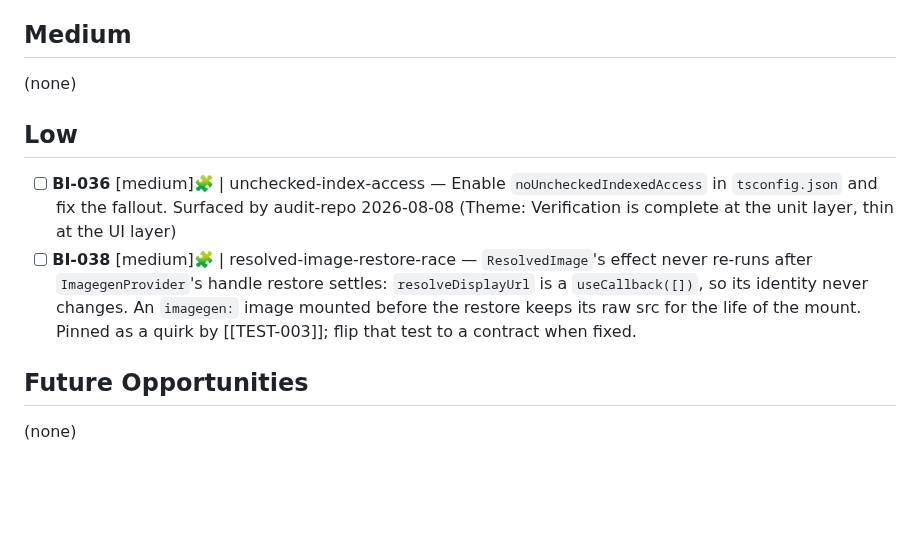
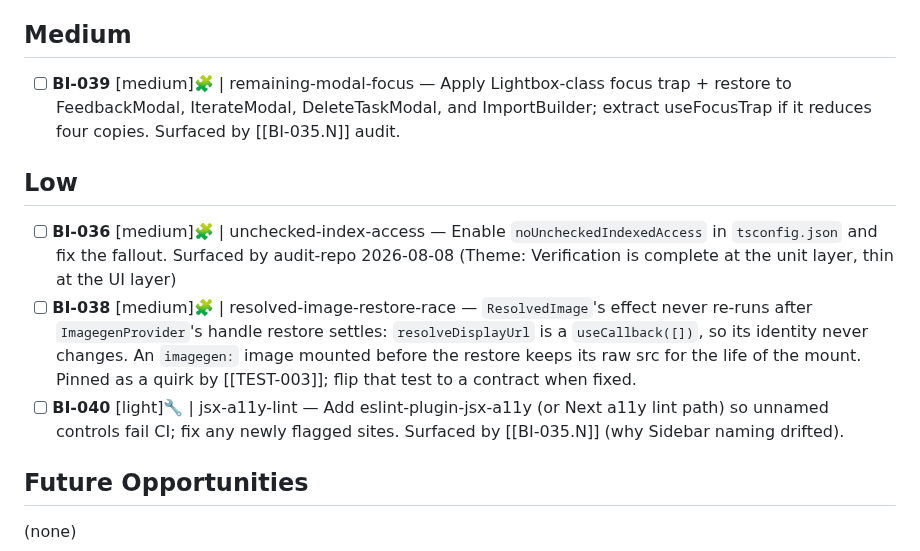
Before and after one commit to fakeneuron/blastimage, a Markdown page: .flowtron/PLAN.md, the part around the change. Rendered like a GitHub page; blank space fills up the shorter version.

Commit message:
chore: file BI-039 + BI-040 follow-ups
BI-035.N audit residuals: remaining modal focus management and
jsx-a11y lint so chrome naming cannot regress silently.

```diff
--- a/.flowtron/PLAN.md
+++ b/.flowtron/PLAN.md
@@ -12,12 +12,13 @@ See [.flowtron/core/SPEC.md](core/SPEC.md) for the canonical workflow contract.
 
 ## Medium
 
-(none)
+- [ ] **BI-039** [medium]🧩 | remaining-modal-focus — Apply Lightbox-class focus trap + restore to FeedbackModal, IterateModal, DeleteTaskModal, and ImportBuilder; extract useFocusTrap if it reduces four copies. Surfaced by [[BI-035.N]] audit.
 
 ## Low
 
 - [ ] **BI-036** [medium]🧩 | unchecked-index-access — Enable `noUncheckedIndexedAccess` in `tsconfig.json` and fix the fallout. Surfaced by audit-repo 2026-08-08 (Theme: Verification is complete at the unit layer, thin at the UI layer)
 - [ ] **BI-038** [medium]🧩 | resolved-image-restore-race — `ResolvedImage`'s effect never re-runs after `ImagegenProvider`'s handle restore settles: `resolveDisplayUrl` is a `useCallback([])`, so its identity never changes. An `imagegen:` image mounted before the restore keeps its raw src for the life of the mount. Pinned as a quirk by [[TEST-003]]; flip that test to a contract when fixed.
+- [ ] **BI-040** [light]🔧 | jsx-a11y-lint — Add eslint-plugin-jsx-a11y (or Next a11y lint path) so unnamed controls fail CI; fix any newly flagged sites. Surfaced by [[BI-035.N]] (why Sidebar naming drifted).
 
 ## Future Opportunities
 
```
